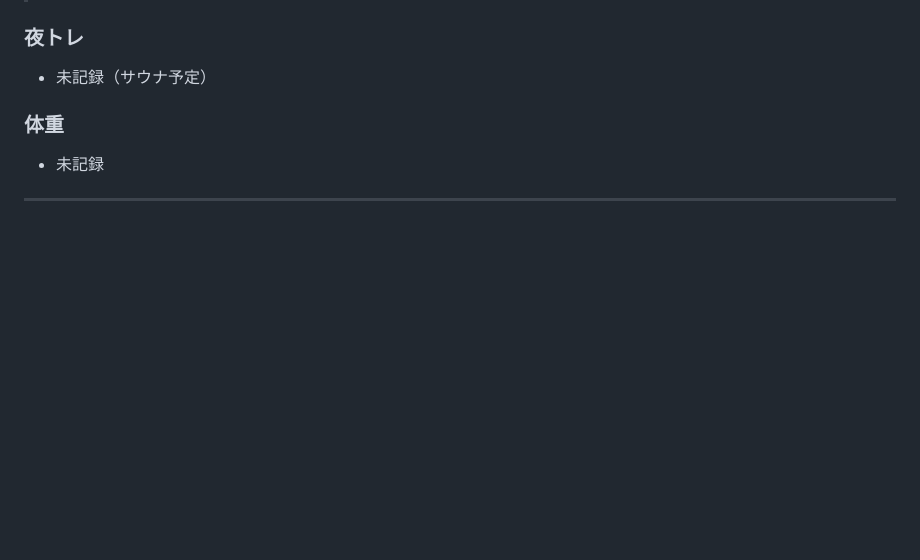
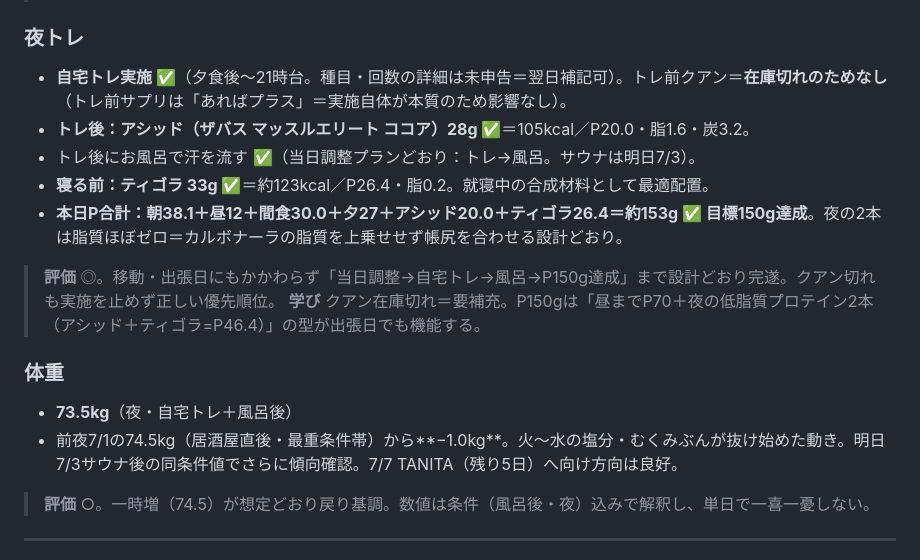
Before and after one commit to shiojima-test/fitness-viewer, a Markdown page: data/log.md, the part around the change. Drawn GitHub-style; blank space fills up the shorter version.

Commit message:
sync log.md (7/2夜〜体重)

```diff
--- a/data/log.md
+++ b/data/log.md
@@ -54,10 +54,18 @@
 > **学び** 脂質が高い日ほどカロリミットの価値が出る＝今日はまさに適所。P150g死守が最優先なので、夕食の脂質は「夜トレ後を低脂質プロテイン系に寄せる」ことで1日単位で帳尻を合わせる（アシッド＋ミルクプロテインは脂質ほぼゼロ）。
 
 ### 夜トレ
-- 未記録（サウナ予定）
+- **自宅トレ実施 ✅**（夕食後〜21時台。種目・回数の詳細は未申告＝翌日補記可）。トレ前クアン＝**在庫切れのためなし**（トレ前サプリは「あればプラス」＝実施自体が本質のため影響なし）。
+- **トレ後：アシッド（ザバス マッスルエリート ココア）28g ✅**＝105kcal／P20.0・脂1.6・炭3.2。
+- トレ後にお風呂で汗を流す ✅（当日調整プランどおり：トレ→風呂。サウナは明日7/3）。
+- **寝る前：ティゴラ 33g ✅**＝約123kcal／P26.4・脂0.2。就寝中の合成材料として最適配置。
+- **本日P合計：朝38.1＋昼12＋間食30.0＋夕27＋アシッド20.0＋ティゴラ26.4＝約153g ✅ 目標150g達成**。夜の2本は脂質ほぼゼロ＝カルボナーラの脂質を上乗せせず帳尻を合わせる設計どおり。
+> **評価** ◎。移動・出張日にもかかわらず「当日調整→自宅トレ→風呂→P150g達成」まで設計どおり完遂。クアン切れも実施を止めず正しい優先順位。
+> **学び** クアン在庫切れ＝要補充。P150gは「昼までP70＋夜の低脂質プロテイン2本（アシッド＋ティゴラ=P46.4）」の型が出張日でも機能する。
 
 ### 体重
-- 未記録
+- **73.5kg**（夜・自宅トレ＋風呂後）
+- 前夜7/1の74.5kg（居酒屋直後・最重条件帯）から**−1.0kg**。火〜水の塩分・むくみぶんが抜け始めた動き。明日7/3サウナ後の同条件値でさらに傾向確認。7/7 TANITA（残り5日）へ向け方向は良好。
+> **評価** ○。一時増（74.5）が想定どおり戻り基調。数値は条件（風呂後・夜）込みで解釈し、単日で一喜一憂しない。
 
 ---
 
```
